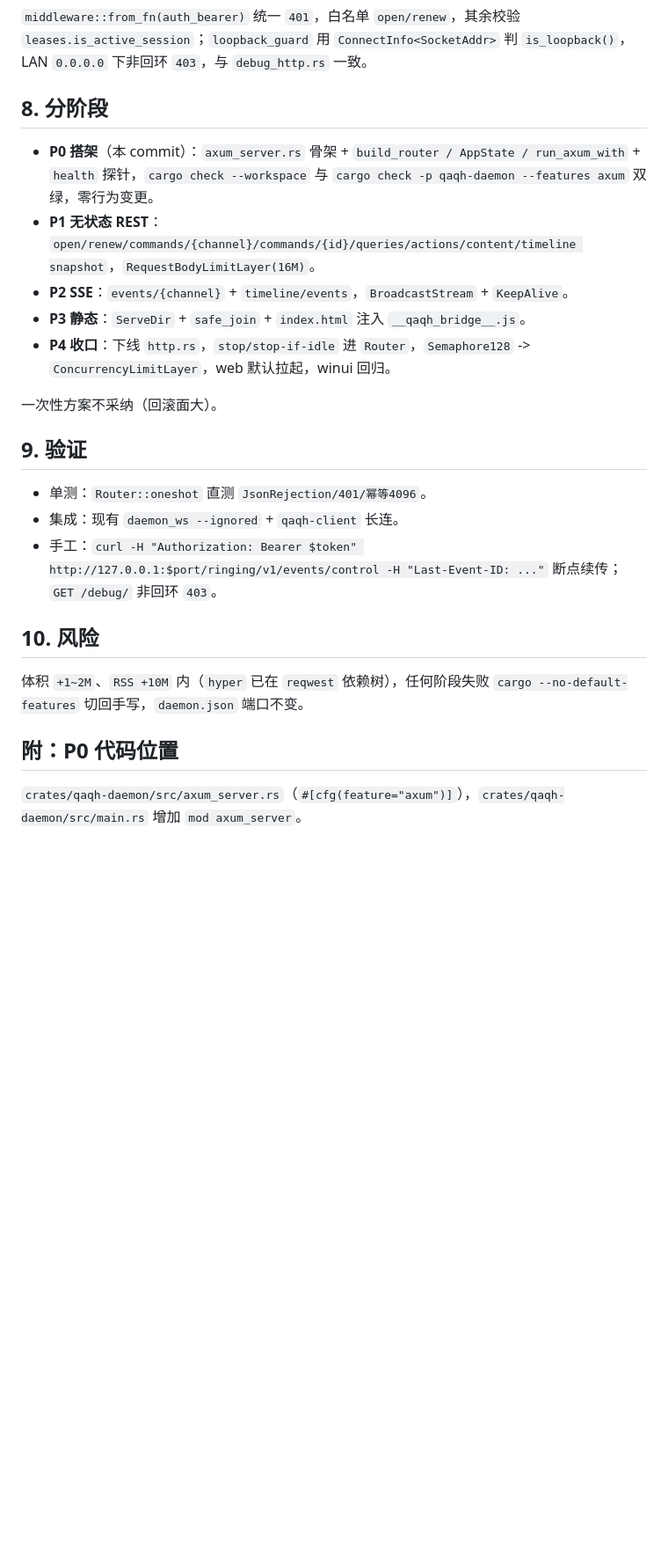
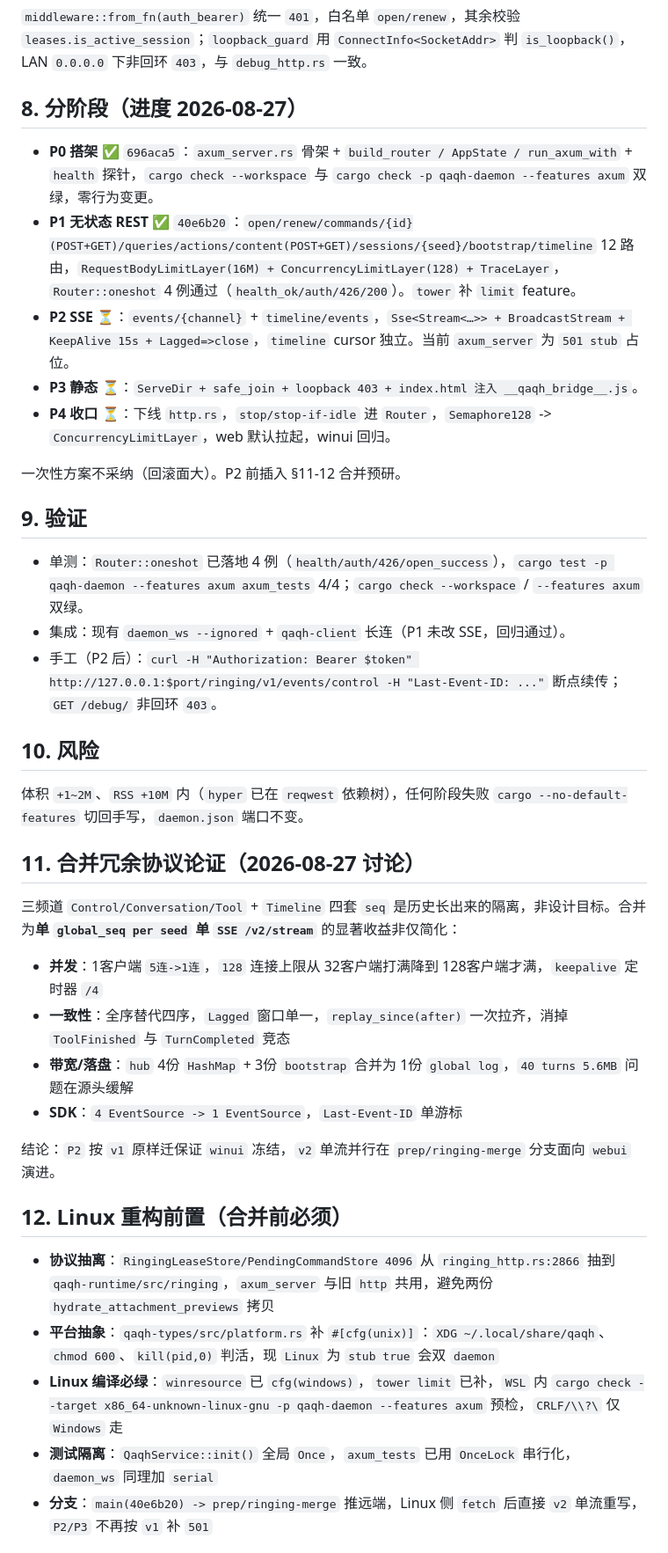
Before and after one commit to QAQTam/QAQ-Harness, a Markdown page: docs/axum-migration-plan.md, the part around one of its changes. Shown at 88% size. Drawn GitHub-style; blank space fills up the shorter version.

Commit message:
docs: axum plan update P0+P1 done, add merge rationale and Linux prep
- mark P0 696aca5 / P1 40e6b20 completed (12 routes, tower limit, 4 oneshot tests)
- add §11 merge rationale: 4 conns->1, global_seq, bandwidth, SDK
- add §12 Linux prep: runtime extraction, platform unix, OnceLock tests, prep/ringing-merge branch strategy
- update Cargo.toml tower limit note, validation results

```diff
--- a/docs/axum-migration-plan.md
+++ b/docs/axum-migration-plan.md
@@ -55,26 +55,41 @@ futures-util = "0.3"
 
 `middleware::from_fn(auth_bearer)` 统一 `401`，白名单 `open/renew`，其余校验 `leases.is_active_session`；`loopback_guard` 用 `ConnectInfo<SocketAddr>` 判 `is_loopback()`，LAN `0.0.0.0` 下非回环 `403`，与 `debug_http.rs` 一致。
 
-## 8. 分阶段
+## 8. 分阶段（进度 2026-08-27）
 
-- **P0 搭架**（本 commit）：`axum_server.rs` 骨架 + `build_router / AppState / run_axum_with` + `health` 探针，`cargo check --workspace` 与 `cargo check -p qaqh-daemon --features axum` 双绿，零行为变更。
-- **P1 无状态 REST**：`open/renew/commands/{channel}/commands/{id}/queries/actions/content/timeline snapshot`，`RequestBodyLimitLayer(16M)`。
-- **P2 SSE**：`events/{channel}` + `timeline/events`，`BroadcastStream` + `KeepAlive`。
-- **P3 静态**：`ServeDir` + `safe_join` + `index.html` 注入 `__qaqh_bridge__.js`。
-- **P4 收口**：下线 `http.rs`，`stop/stop-if-idle` 进 `Router`，`Semaphore128` -> `ConcurrencyLimitLayer`，web 默认拉起，winui 回归。
+- **P0 搭架** ✅ `696aca5`：`axum_server.rs` 骨架 + `build_router / AppState / run_axum_with` + `health` 探针，`cargo check --workspace` 与 `cargo check -p qaqh-daemon --features axum` 双绿，零行为变更。
+- **P1 无状态 REST** ✅ `40e6b20`：`open/renew/commands/{id}(POST+GET)/queries/actions/content(POST+GET)/sessions/{seed}/bootstrap/timeline` 12 路由，`RequestBodyLimitLayer(16M) + ConcurrencyLimitLayer(128) + TraceLayer`，`Router::oneshot` 4 例通过（`health_ok/auth/426/200`）。`tower` 补 `limit` feature。
+- **P2 SSE** ⏳：`events/{channel}` + `timeline/events`，`Sse<Stream<…>> + BroadcastStream + KeepAlive 15s + Lagged=>close`，`timeline` cursor 独立。当前 `axum_server` 为 `501 stub` 占位。
+- **P3 静态** ⏳：`ServeDir + safe_join + loopback 403 + index.html 注入 __qaqh_bridge__.js`。
+- **P4 收口** ⏳：下线 `http.rs`，`stop/stop-if-idle` 进 `Router`，`Semaphore128` -> `ConcurrencyLimitLayer`，web 默认拉起，winui 回归。
 
-一次性方案不采纳（回滚面大）。
+一次性方案不采纳（回滚面大）。P2 前插入 §11-12 合并预研。
 
 ## 9. 验证
 
-- 单测：`Router::oneshot` 直测 `JsonRejection/401/幂等4096`。
-- 集成：现有 `daemon_ws --ignored` + `qaqh-client` 长连。
-- 手工：`curl -H "Authorization: Bearer $token" http://127.0.0.1:$port/ringing/v1/events/control -H "Last-Event-ID: ..."` 断点续传；`GET /debug/` 非回环 `403`。
+- 单测：`Router::oneshot` 已落地 4 例（`health/auth/426/open_success`），`cargo test -p qaqh-daemon --features axum axum_tests` 4/4；`cargo check --workspace` / `--features axum` 双绿。
+- 集成：现有 `daemon_ws --ignored` + `qaqh-client` 长连（P1 未改 SSE，回归通过）。
+- 手工（P2 后）：`curl -H "Authorization: Bearer $token" http://127.0.0.1:$port/ringing/v1/events/control -H "Last-Event-ID: ..."` 断点续传；`GET /debug/` 非回环 `403`。
 
 ## 10. 风险
 
 体积 `+1~2M`、`RSS +10M` 内（`hyper` 已在 `reqwest` 依赖树），任何阶段失败 `cargo --no-default-features` 切回手写，`daemon.json` 端口不变。
 
-## 附：P0 代码位置
+## 11. 合并冗余协议论证（2026-08-27 讨论）
 
-`crates/qaqh-daemon/src/axum_server.rs`（`#[cfg(feature="axum")]`），`crates/qaqh-daemon/src/main.rs` 增加 `mod axum_server`。
+三频道 `Control/Conversation/Tool` + `Timeline` 四套 `seq` 是历史长出来的隔离，非设计目标。合并为**单 `global_seq per seed` 单 `SSE /v2/stream`** 的显著收益非仅简化：
+- **并发**：1客户端 `5连->1连`，`128` 连接上限从 32客户端打满降到 128客户端才满，`keepalive` 定时器 `/4`
+- **一致性**：全序替代四序，`Lagged` 窗口单一，`replay_since(after)` 一次拉齐，消掉 `ToolFinished` 与 `TurnCompleted` 竞态
+- **带宽/落盘**：`hub` 4份 `HashMap` + 3份 `bootstrap` 合并为 1份 `global log`，`40 turns 5.6MB` 问题在源头缓解
+- **SDK**：`4 EventSource -> 1 EventSource`，`Last-Event-ID` 单游标
+
+结论：`P2` 按 `v1` 原样迁保证 `winui` 冻结，`v2` 单流并行在 `prep/ringing-merge` 分支面向 `webui` 演进。
+
+## 12. Linux 重构前置（合并前必须）
+
+- **协议抽离**：`RingingLeaseStore/PendingCommandStore 4096` 从 `ringing_http.rs:2866` 抽到 `qaqh-runtime/src/ringing`，`axum_server` 与旧 `http` 共用，避免两份 `hydrate_attachment_previews` 拷贝
+- **平台抽象**：`qaqh-types/src/platform.rs` 补 `#[cfg(unix)]`：`XDG ~/.local/share/qaqh`、`chmod 600`、`kill(pid,0)` 判活，现 `Linux` 为 `stub true` 会双 `daemon`
+- **Linux 编译必绿**：`winresource` 已 `cfg(windows)`，`tower limit` 已补，`WSL` 内 `cargo check --target x86_64-unknown-linux-gnu -p qaqh-daemon --features axum` 预检，`CRLF/\\?\` 仅 `Windows` 走
+- **测试隔离**：`QaqhService::init()` 全局 `Once`，`axum_tests` 已用 `OnceLock` 串行化，`daemon_ws` 同理加 `serial`
+- **分支**：`main(40e6b20) -> prep/ringing-merge` 推远端，Linux 侧 `fetch` 后直接 `v2` 单流重写，`P2/P3` 不再按 `v1` 补 `501`
+
```
Also changed, not shown: other parts of docs/axum-migration-plan.md (+8 -3 lines).
